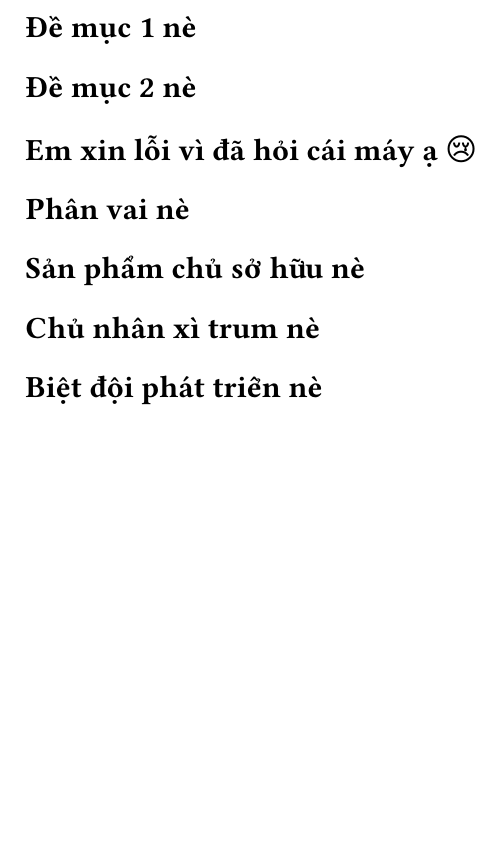
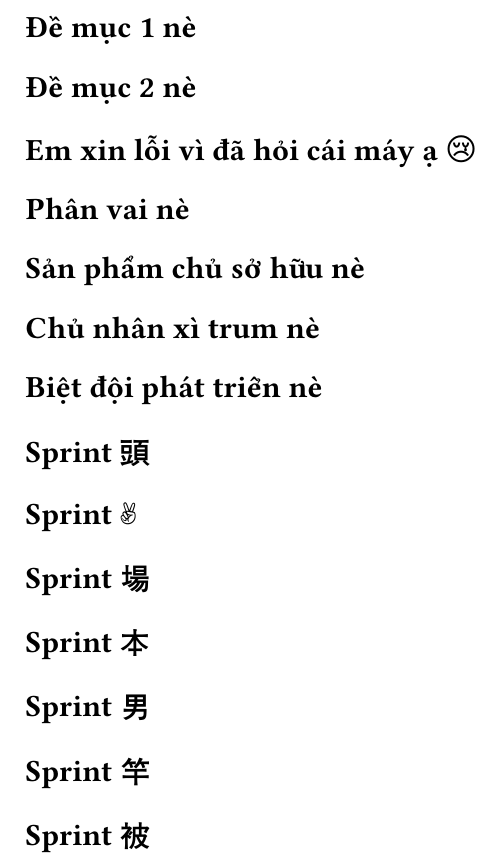
Before and after one commit to Huangphoux/uit-ecp_mobile, a Typst document (giai_doan_C/bai_nop/sprint_backlog.typ): part of the page, cut so that both start at the same text, the shorter picture padded with empty space. Compiled offline with Typst 0.15.

Commit message:
Chia việc

```diff
--- a/giai_doan_C/bai_nop/sprint_backlog.typ
+++ b/giai_doan_C/bai_nop/sprint_backlog.typ
@@ -17,3 +17,17 @@
 == Chủ nhân xì trum nè
 
 == Biệt đội phát triển nè
+
+= Sprint 頭
+
+= Sprint ✌️
+
+= Sprint 場
+
+= Sprint 本
+
+= Sprint 男
+
+= Sprint 竿
+
+= Sprint 被
```
Also changed, not shown: giai_doan_C/bai_nop/ho_so_nop.typ (+8 -6 lines).
